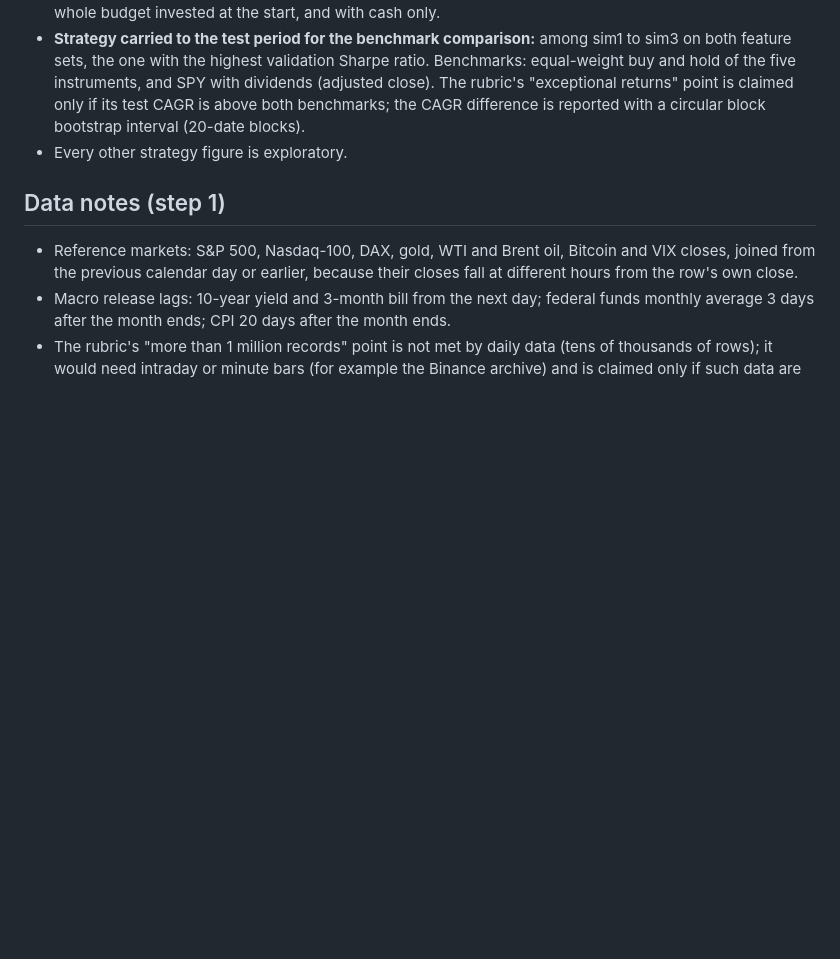
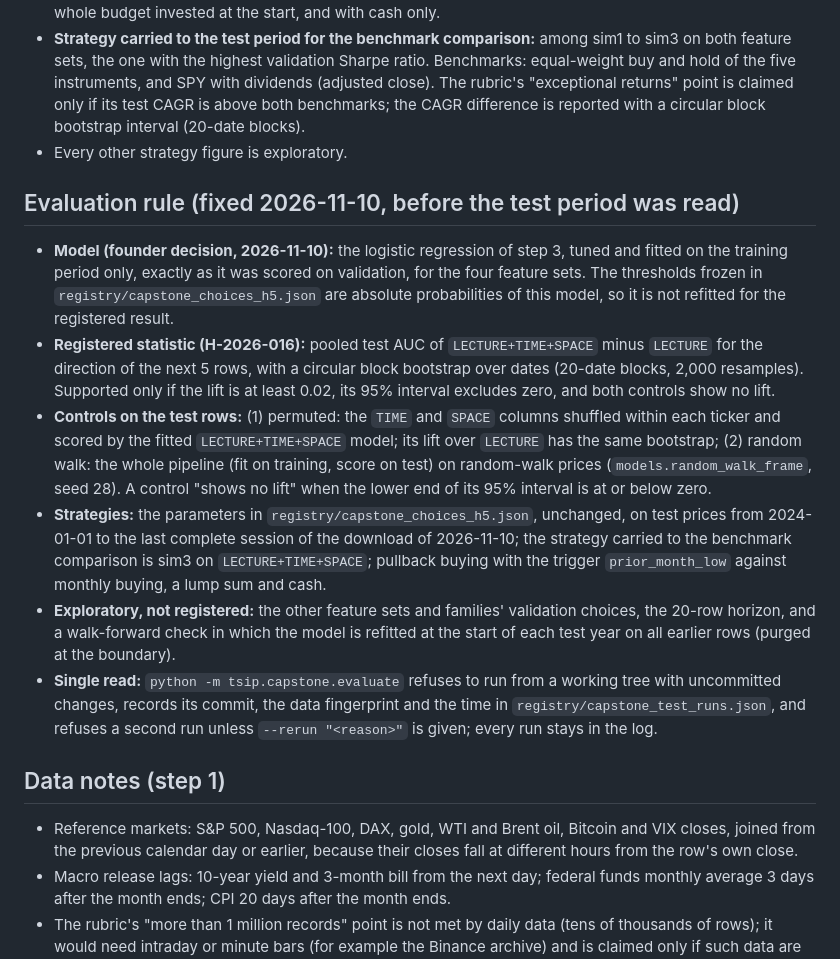
Before and after one commit to cssaritama/tsip-core, a Markdown page: specs/0028-time-space-features-for-return-prediction.md, the part around the change. Drawn GitHub-style; blank space fills up the shorter version.

Commit message:
spec(0028): fix the evaluation rule before the test period is read

```diff
--- a/specs/0028-time-space-features-for-return-prediction.md
+++ b/specs/0028-time-space-features-for-return-prediction.md
@@ -71,6 +71,15 @@ Data files are never committed. Prices from yfinance are used for the course pro
 - **Strategy carried to the test period for the benchmark comparison:** among sim1 to sim3 on both feature sets, the one with the highest validation Sharpe ratio. Benchmarks: equal-weight buy and hold of the five instruments, and SPY with dividends (adjusted close). The rubric's "exceptional returns" point is claimed only if its test CAGR is above both benchmarks; the CAGR difference is reported with a circular block bootstrap interval (20-date blocks).
 - Every other strategy figure is exploratory.
 
+## Evaluation rule (fixed 2026-11-10, before the test period was read)
+
+- **Model (founder decision, 2026-11-10):** the logistic regression of step 3, tuned and fitted on the training period only, exactly as it was scored on validation, for the four feature sets. The thresholds frozen in `registry/capstone_choices_h5.json` are absolute probabilities of this model, so it is not refitted for the registered result.
+- **Registered statistic (H-2026-016):** pooled test AUC of `LECTURE+TIME+SPACE` minus `LECTURE` for the direction of the next 5 rows, with a circular block bootstrap over dates (20-date blocks, 2,000 resamples). Supported only if the lift is at least 0.02, its 95% interval excludes zero, and both controls show no lift.
+- **Controls on the test rows:** (1) permuted: the `TIME` and `SPACE` columns shuffled within each ticker and scored by the fitted `LECTURE+TIME+SPACE` model; its lift over `LECTURE` has the same bootstrap; (2) random walk: the whole pipeline (fit on training, score on test) on random-walk prices (`models.random_walk_frame`, seed 28). A control "shows no lift" when the lower end of its 95% interval is at or below zero.
+- **Strategies:** the parameters in `registry/capstone_choices_h5.json`, unchanged, on test prices from 2024-01-01 to the last complete session of the download of 2026-11-10; the strategy carried to the benchmark comparison is sim3 on `LECTURE+TIME+SPACE`; pullback buying with the trigger `prior_month_low` against monthly buying, a lump sum and cash.
+- **Exploratory, not registered:** the other feature sets and families' validation choices, the 20-row horizon, and a walk-forward check in which the model is refitted at the start of each test year on all earlier rows (purged at the boundary).
+- **Single read:** `python -m tsip.capstone.evaluate` refuses to run from a working tree with uncommitted changes, records its commit, the data fingerprint and the time in `registry/capstone_test_runs.json`, and refuses a second run unless `--rerun "<reason>"` is given; every run stays in the log.
+
 ## Data notes (step 1)
 
 - Reference markets: S&P 500, Nasdaq-100, DAX, gold, WTI and Brent oil, Bitcoin and VIX closes, joined from the previous calendar day or earlier, because their closes fall at different hours from the row's own close.
```
